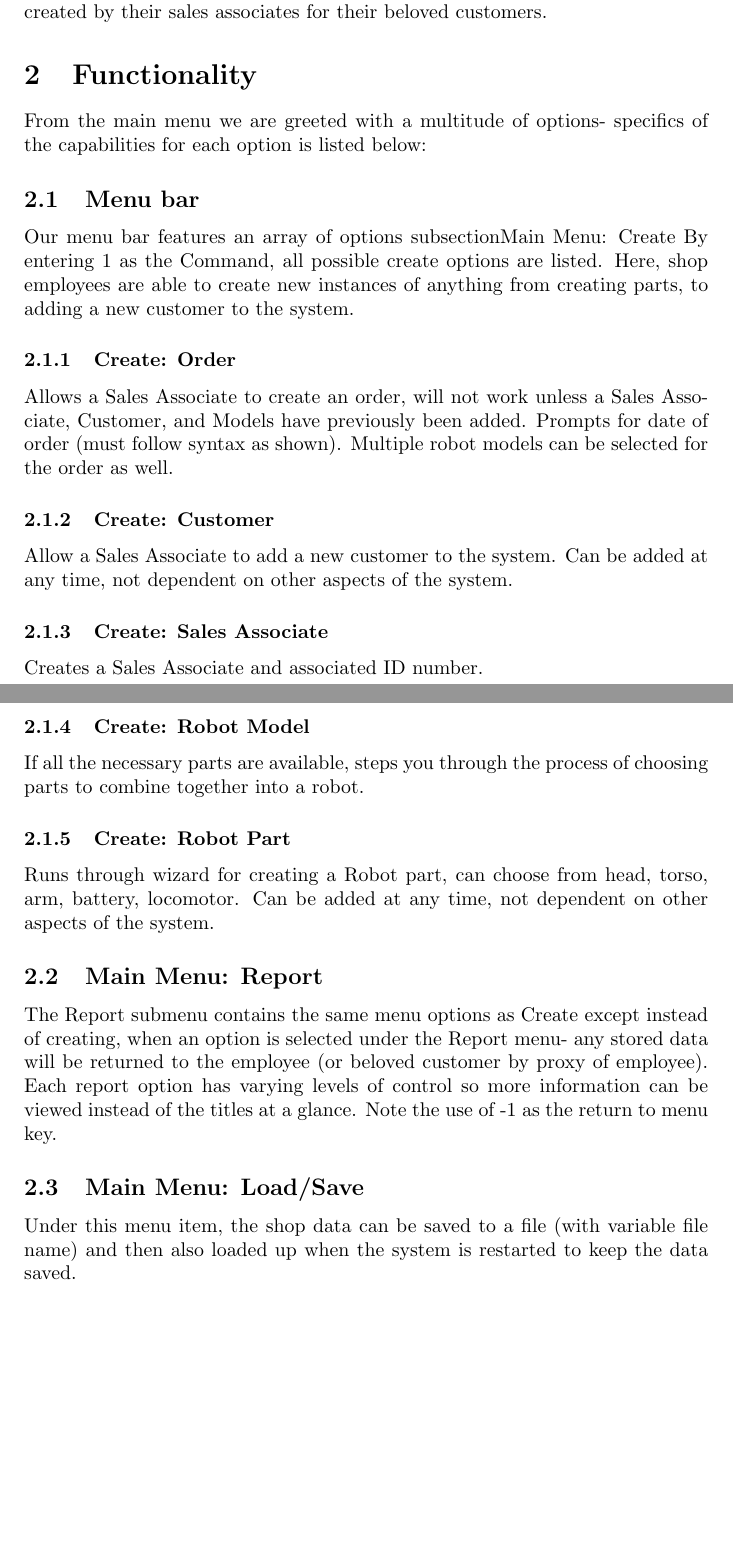
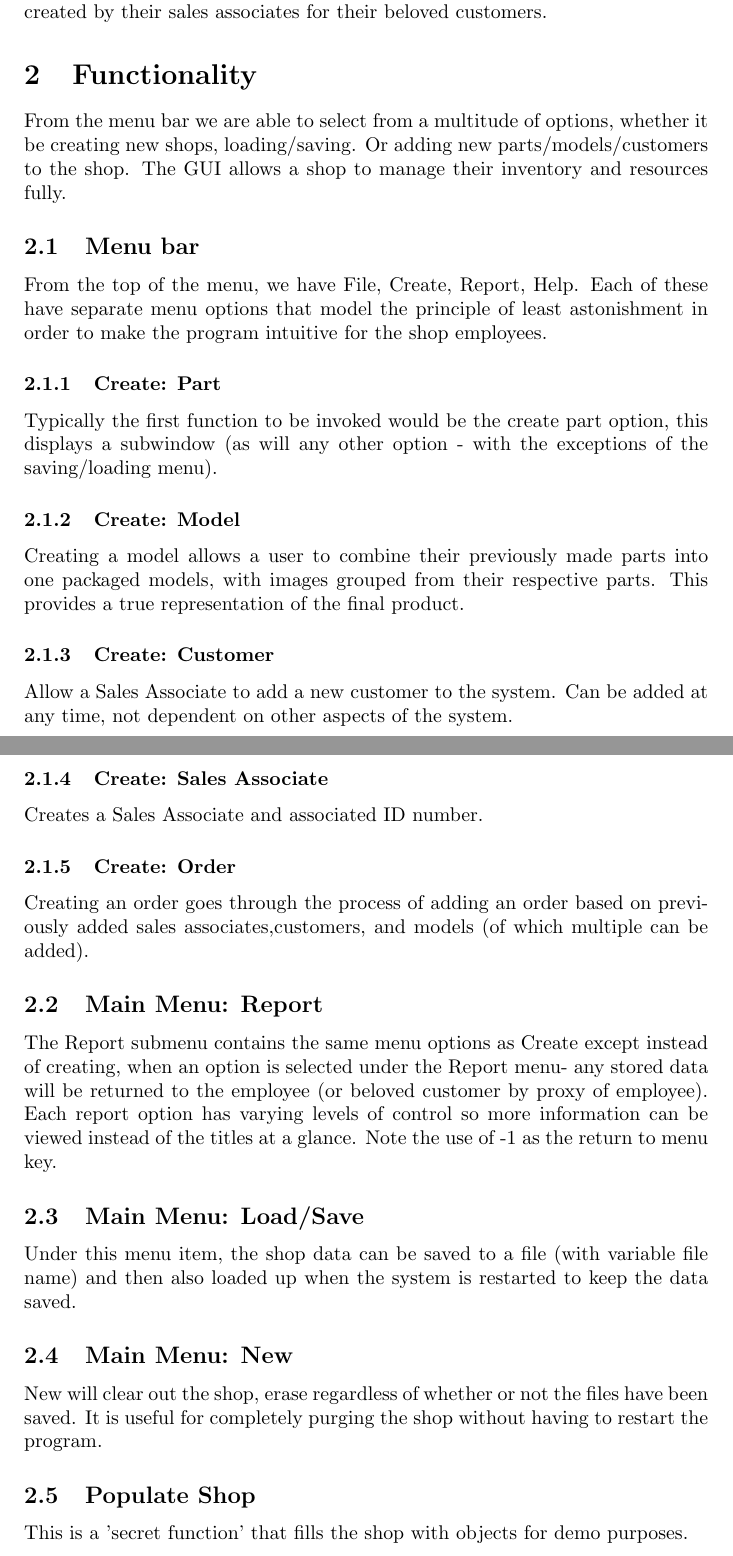
Before and after one commit to BrandonChase/cse1325-homework6, a LaTeX document (usermanual/manual.tex): two parts of pages 1 and 2 of 2, joined at a grey line, cut so that both start at the same text, the shorter picture padded with empty space. Compiled offline with pdfLaTeX.

Commit message:
updated docs

```diff
--- a/usermanual/manual.tex
+++ b/usermanual/manual.tex
@@ -27,29 +27,32 @@
 The Robbie Robot Shop program is designed to make managing a store easier. It allows a store to make keeping track of all their parts and models, their orders created by their sales associates for their beloved customers.
 
 \section{Functionality}
-From the main menu we are greeted with a multitude of options- specifics of the capabilities for each option is listed below:
+From the menu bar we are able to select from a multitude of options, whether it be creating new shops, loading/saving. Or adding new parts/models/customers to the shop. The GUI allows a shop to manage their inventory and resources fully.
 \subsection{Menu bar}
-Our menu bar features an array of options
-subsection{Main Menu: Create}
-By entering 1 as the Command, all possible create options are listed. Here, shop employees are able to create new instances of anything from creating parts, to adding a new customer to the system.
-\subsubsection{Create: Order}
-Allows a Sales Associate to create an order, will not work unless a Sales Associate, Customer, and Models have previously been added.
-Prompts for date of order (must follow syntax as shown). Multiple robot models can be selected for the order as well.
+From the top of the menu, we have File, Create, Report, Help.
+Each of these have separate menu options that model the principle of least astonishment in order to make the program intuitive for the shop employees.
+
+\subsubsection{Create: Part}
+Typically the first function to be invoked would be the create part option, this displays a subwindow (as will any other option - with the exceptions of the saving/loading menu).
+\subsubsection{Create: Model}
+Creating a model allows a user to combine their previously made parts into one packaged models, with images grouped from their respective parts. This provides a true representation of the final product.
 \subsubsection{Create: Customer}
 Allow a Sales Associate to add a new customer to the system.
 Can be added at any time, not dependent on other aspects of the system.
 \subsubsection{Create: Sales Associate}
 Creates a Sales Associate and associated ID number.
-\subsubsection{Create: Robot Model}
-If all the necessary parts are available, steps you through the process of choosing parts to combine together into a robot.
-\subsubsection{Create: Robot Part}
-Runs through wizard for creating a Robot part, can choose from head, torso, arm, battery, locomotor.
-Can be added at any time, not dependent on other aspects of the system.
+\subsubsection{Create: Order}
+Creating an order goes through the process of adding an order based on previously added sales associates,customers, and models (of which multiple can be added).
+
 \subsection{Main Menu: Report}
 The Report submenu contains the same menu options as Create except instead of creating, when an option is selected under the Report menu- any stored data will be returned to the employee (or beloved customer by proxy of employee). Each report option has varying levels of control so more information can be viewed instead of the titles at a glance. Note the use of -1 as the return to menu key.
 \subsection{Main Menu: Load/Save}
 Under this menu item, the shop data can be saved to a file (with variable file name) and then also loaded up when the system is restarted to keep the data saved.
+\subsection{Main Menu: New}
+New will clear out the shop, erase regardless of whether or not the files have been saved. It is useful for completely purging the shop without having to restart the program.
 
+\subsection{Populate Shop}
+This is a 'secret function' that fills the shop with objects for demo purposes.
 
 
 
```
Also changed, not shown: usermanual/manual.tex (4 more changed lines), 1 other file.
